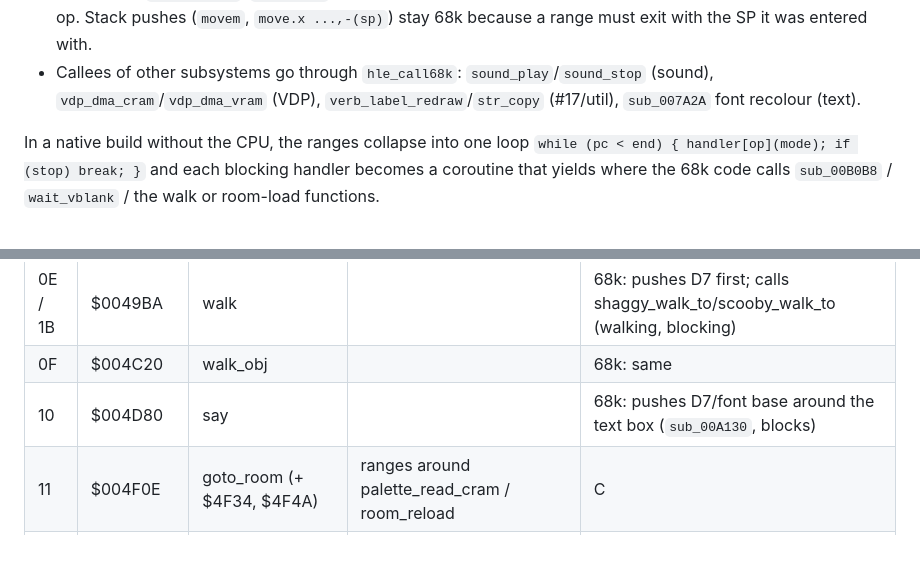
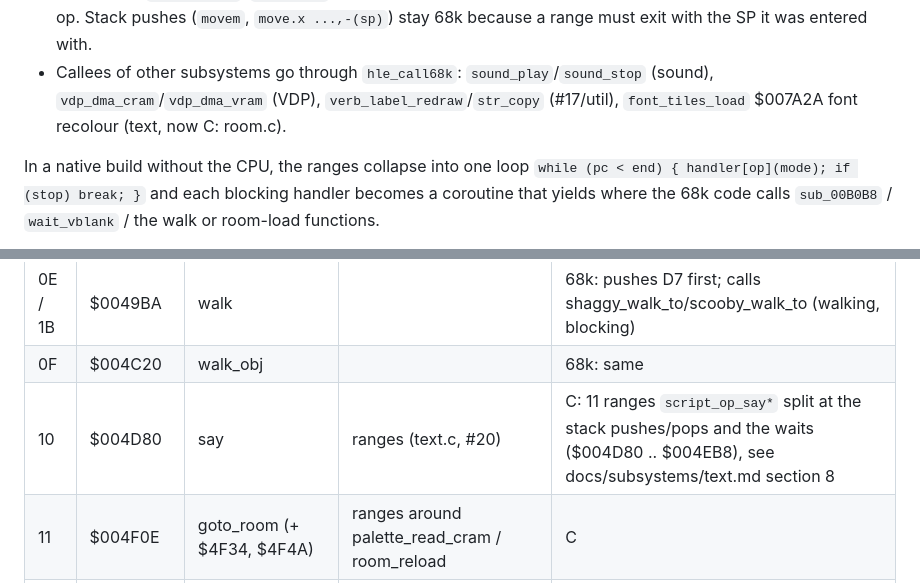
Before and after one commit to awkto/scooby-decomp, a Markdown page: docs/subsystems/script.md, 2 parts joined by grey strips. GitHub-like rendering; blank space fills up the shorter version.

Commit message:
#20: docs: say/status line now C

```diff
--- a/docs/subsystems/script.md
+++ b/docs/subsystems/script.md
@@ -20,7 +20,7 @@ function while the 68k CPU is still emulated (docs/porting.md, "Waiting for VBla
   `move.x ...,-(sp)`) stay 68k because a range must exit with the SP it was entered with.
 * Callees of other subsystems go through `hle_call68k`: `sound_play`/`sound_stop` (sound),
   `vdp_dma_cram`/`vdp_dma_vram` (VDP), `verb_label_redraw`/`str_copy` (#17/util),
-  `sub_007A2A` font recolour (text).
+  `font_tiles_load` $007A2A font recolour (text, now C: room.c).
 
 In a native build without the CPU, the ranges collapse into one loop
 `while (pc < end) { handler[op](mode); if (stop) break; }` and each blocking handler becomes a
@@ -68,7 +68,7 @@ See "Difftest results" for the numbers.
 | 0D | $0048B6 | sound | func | C |
 | 0E / 1B | $0049BA | walk | | 68k: pushes D7 first; calls shaggy_walk_to/scooby_walk_to (walking, blocking) |
 | 0F | $004C20 | walk_obj | | 68k: same |
-| 10 | $004D80 | say | | 68k: pushes D7/font base around the text box (`sub_00A130`, blocks) |
+| 10 | $004D80 | say | ranges (text.c, #20) | C: 11 ranges `script_op_say*` split at the stack pushes/pops and the waits ($004D80 .. $004EB8), see docs/subsystems/text.md section 8 |
 | 11 | $004F0E | goto_room (+ $4F34, $4F4A) | ranges around palette_read_cram / room_reload | C |
 | 12 / 14 | $004F50 / $002E7E | set_hotspot / set_hotspot2 | func | 14 C; 12 same code, not registered (never executed) |
 | 13 | $002446 | on_event | func | C |
```
Also changed, not shown: docs/subsystems/verbs.md (+1 -1 lines).
